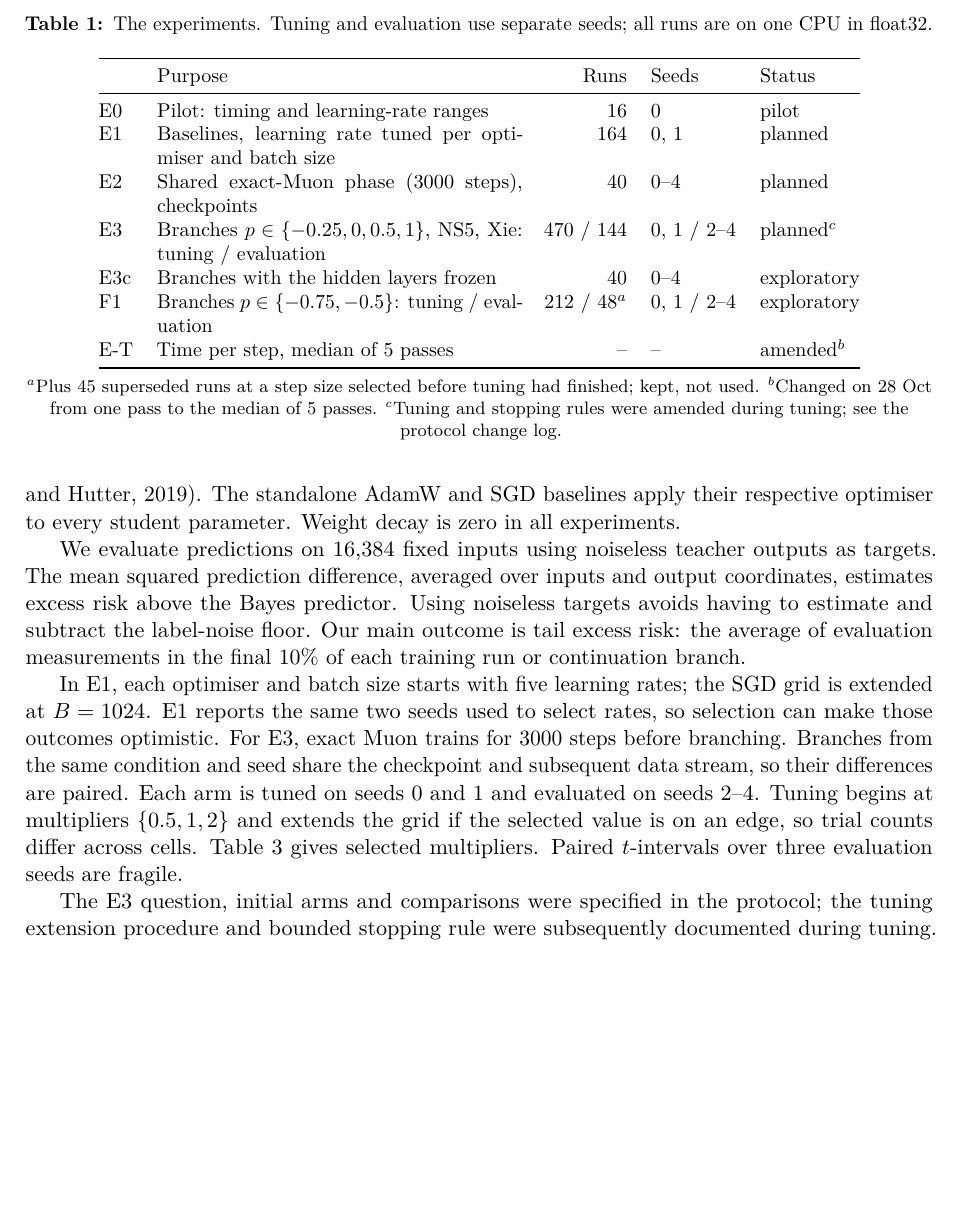
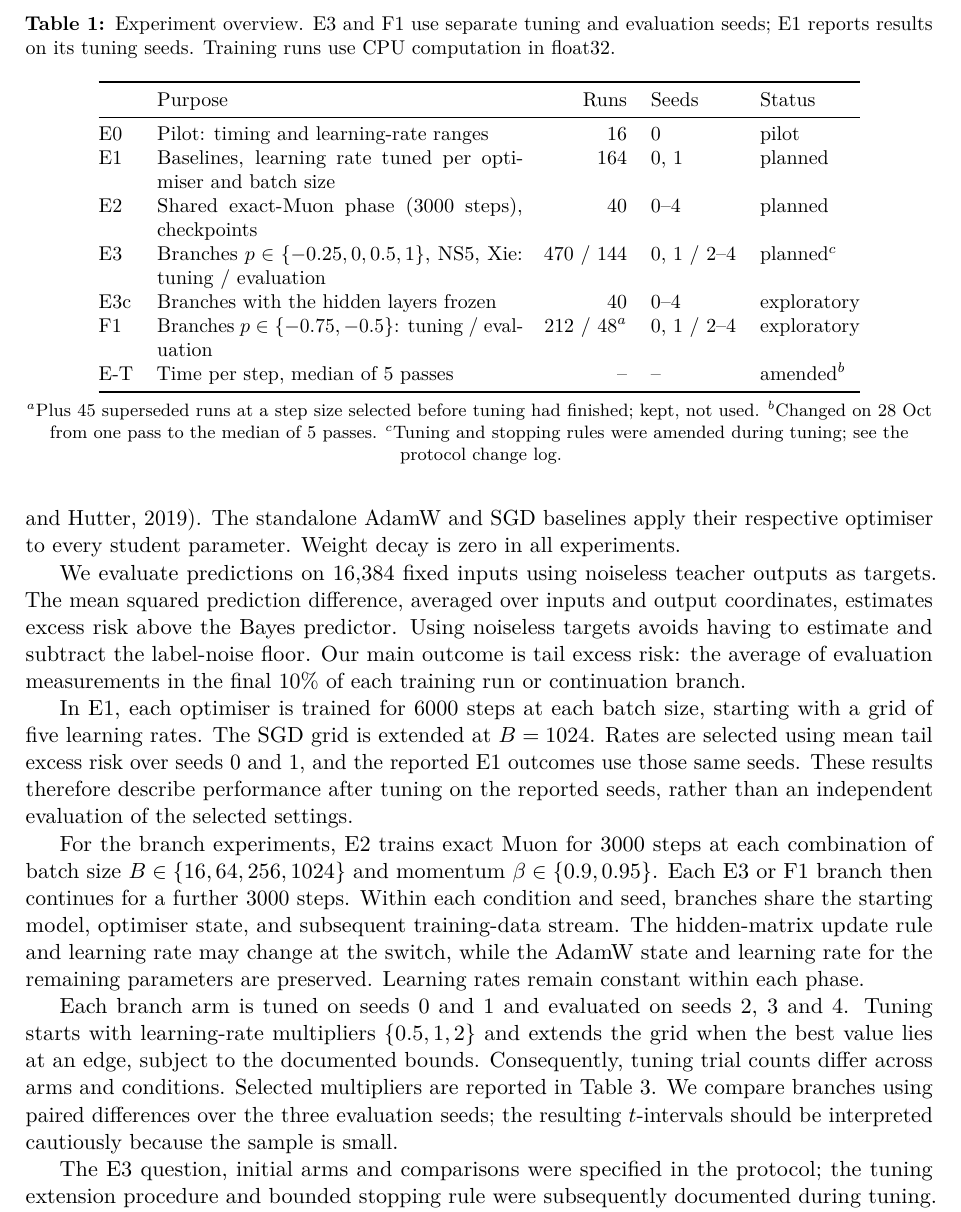
Before and after one commit to jiayunchee/dsa4212_Muon, a LaTeX paper (report/main.tex): part of page 3 of 7 before the commit and part of page 3 of 8 after it, cut at the place of the change, the shorter picture padded with empty space. Compiled offline with pdfLaTeX.

Commit message:
Clarify training budgets and tuning versus evaluation seeds
Clarified training details and experiment overview in the report.

```diff
--- a/report/main.tex
+++ b/report/main.tex
@@ -114,13 +114,17 @@ The student has widths $128$--$256$--$256$--$256$--$16$, with tanh hidden activa
 
 We evaluate predictions on 16,384 fixed inputs using noiseless teacher outputs as targets. The mean squared prediction difference, averaged over inputs and output coordinates, estimates excess risk above the Bayes predictor. Using noiseless targets avoids having to estimate and subtract the label-noise floor. Our main outcome is tail excess risk: the average of evaluation measurements in the final 10\% of each training run or continuation branch.
 
-In E1, each optimiser and batch size starts with five learning rates; the SGD grid is extended at $B=1024$. E1 reports the same two seeds used to select rates, so selection can make those outcomes optimistic. For E3, exact Muon trains for 3000 steps before branching. Branches from the same condition and seed share the checkpoint and subsequent data stream, so their differences are paired. Each arm is tuned on seeds 0 and 1 and evaluated on seeds 2--4. Tuning begins at multipliers $\{0.5,1,2\}$ and extends the grid if the selected value is on an edge, so trial counts differ across cells. Table~\ref{tab:multipliers} gives selected multipliers. Paired $t$-intervals over three evaluation seeds are fragile.
+In E1, each optimiser is trained for 6000 steps at each batch size, starting with a grid of five learning rates. The SGD grid is extended at $B=1024$. Rates are selected using mean tail excess risk over seeds 0 and 1, and the reported E1 outcomes use those same seeds. These results therefore describe performance after tuning on the reported seeds, rather than an independent evaluation of the selected settings.
+
+For the branch experiments, E2 trains exact Muon for 3000 steps at each combination of batch size $B\in\{16,64,256,1024\}$ and momentum $\beta\in\{0.9,0.95\}$. Each E3 or F1 branch then continues for a further 3000 steps. Within each condition and seed, branches share the starting model, optimiser state, and subsequent training-data stream. The hidden-matrix update rule and learning rate may change at the switch, while the AdamW state and learning rate for the remaining parameters are preserved. Learning rates remain constant within each phase.
+
+Each branch arm is tuned on seeds 0 and 1 and evaluated on seeds 2, 3 and 4. Tuning starts with learning-rate multipliers $\{0.5,1,2\}$ and extends the grid when the best value lies at an edge, subject to the documented bounds. Consequently, tuning trial counts differ across arms and conditions. Selected multipliers are reported in Table~\ref{tab:multipliers}. We compare branches using paired differences over the three evaluation seeds; the resulting $t$-intervals should be interpreted cautiously because the sample is small.
 
 The E3 question, initial arms and comparisons were specified in the protocol; the tuning extension procedure and bounded stopping rule were subsequently documented during tuning. The frozen control and F1 were added after inspection and are exploratory. The timing procedure was changed to five-pass medians after a noisy single pass. The dated change log records these decisions. The per-layer indicator $\delta=\|\widehat{E G}\|_F/(\widehat\sigma_N\sqrt{mn})$ uses 32 fresh minibatch gradients, bias correction of the squared mean-gradient norm, and a momentum-noise calculation assuming stationarity and independent gradient noise. We average the estimate across both hidden matrices and seeds.
 
 \begin{table}[t]
   \centering
-  \caption{The experiments. Tuning and evaluation use separate seeds; all runs are on one CPU in float32.}
+  \caption{Experiment overview. E3 and F1 use separate tuning and evaluation seeds; E1 reports results on its tuning seeds. Training runs use CPU computation in float32.}
   \label{tab:experiments}
   \small
   \begin{tabular}{@{}lp{6.4cm}rll@{}}
```
